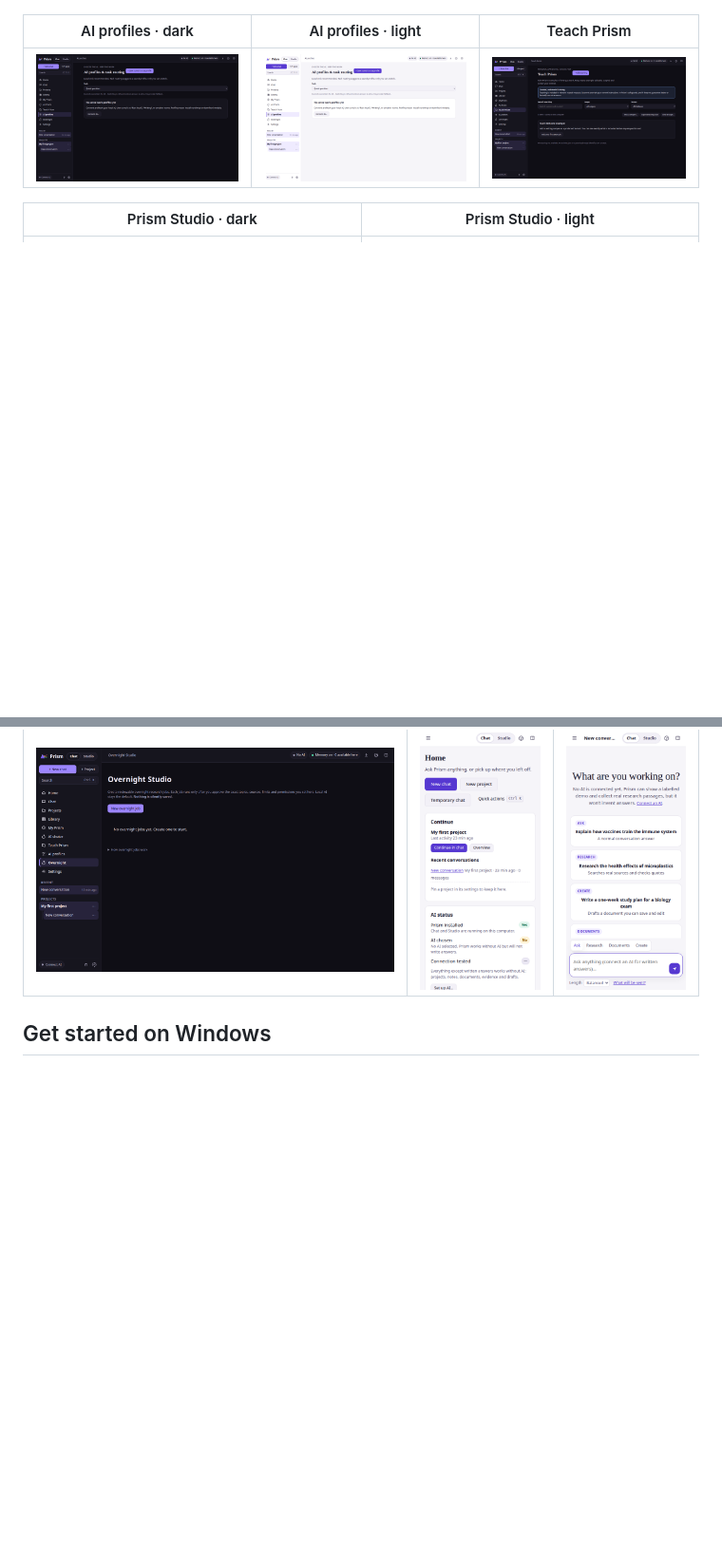
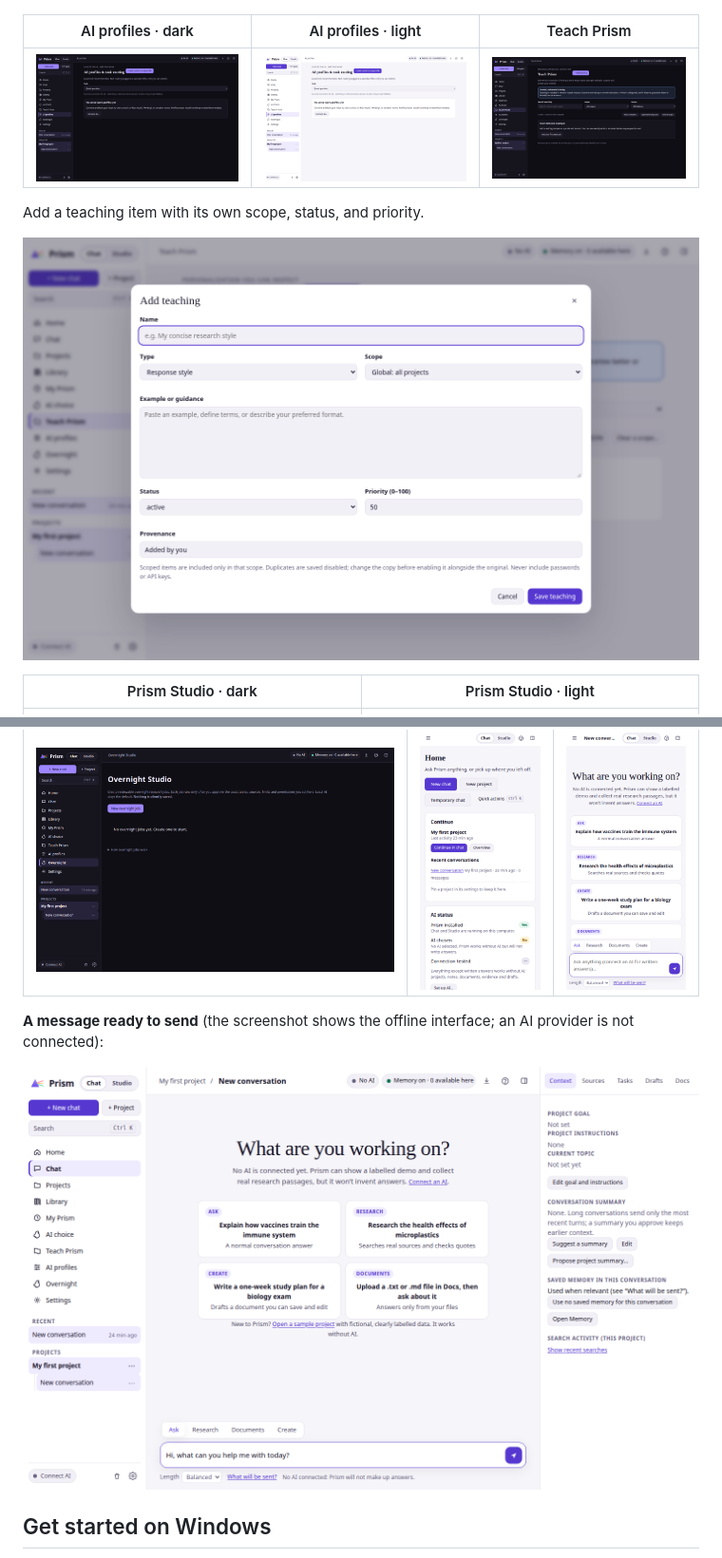
Before and after one commit to DudeSquad999/Prism-Ai, a Markdown page: README.md, 2 parts joined by grey strips. Shown at 95% size. Rendered like a GitHub page; pictures changed too: docs/screenshots/v71_chat_composer_typed.png (added), docs/screenshots/v71_teaching_add_dialog.png (added); folded sections open; blank space fills up the shorter version.

```diff
--- a/README.md
+++ b/README.md
@@ -71,6 +79,10 @@ Screenshots below show the Windows applications in the v7.1 screenshot set. Sele
 |---|---|---|
 | [![AI profiles in dark theme](docs/screenshots/v71_profiles_1440x900_dark.png)](docs/screenshots/v71_profiles_1440x900_dark.png) | [![AI profiles in light theme](docs/screenshots/v71_profiles_1440x900_light.png)](docs/screenshots/v71_profiles_1440x900_light.png) | [![Teach Prism settings](docs/screenshots/v71_teaching_1440x900_dark.png)](docs/screenshots/v71_teaching_1440x900_dark.png) |
 
+Add a teaching item with its own scope, status, and priority.
+
+[![Dialog for adding a scoped Prism teaching item](docs/screenshots/v71_teaching_add_dialog.png)](docs/screenshots/v71_teaching_add_dialog.png)
+
 | Prism Studio · dark | Prism Studio · light |
 |---|---|
 | [![Prism Studio with LaTeX editor and assistant in dark theme](docs/screenshots/v71_studio_1440x900_dark.png)](docs/screenshots/v71_studio_1440x900_dark.png) | [![Prism Studio with LaTeX editor and assistant in light theme](docs/screenshots/v71_studio_1440x900_light.png)](docs/screenshots/v71_studio_1440x900_light.png) |
@@ -84,6 +96,9 @@ Screenshots below show the Windows applications in the v7.1 screenshot set. Sele
 |---|---|---|
 | [![Overnight planning view](docs/screenshots/v71_overnight_1440x900_dark.png)](docs/screenshots/v71_overnight_1440x900_dark.png) | [![Prism home screen in a narrow mobile-sized layout](docs/screenshots/v71_home_390x844_light.png)](docs/screenshots/v71_home_390x844_light.png) | [![Prism Chat in a narrow mobile-sized layout](docs/screenshots/v71_chat_390x844_light.png)](docs/screenshots/v71_chat_390x844_light.png) |
 
+**A message ready to send** (the screenshot shows the offline interface; an AI provider is not connected):
+
+[![Chat composer with a typed example message](docs/screenshots/v71_chat_composer_typed.png)](docs/screenshots/v71_chat_composer_typed.png)
 
 </details>
 
```
Also changed, not shown: other parts of README.md (+8 -0 lines), docs/screenshots/v71_myprism_writing_sample_analyzed.png (added), docs/screenshots/v71_sample_project_open.png (added).
